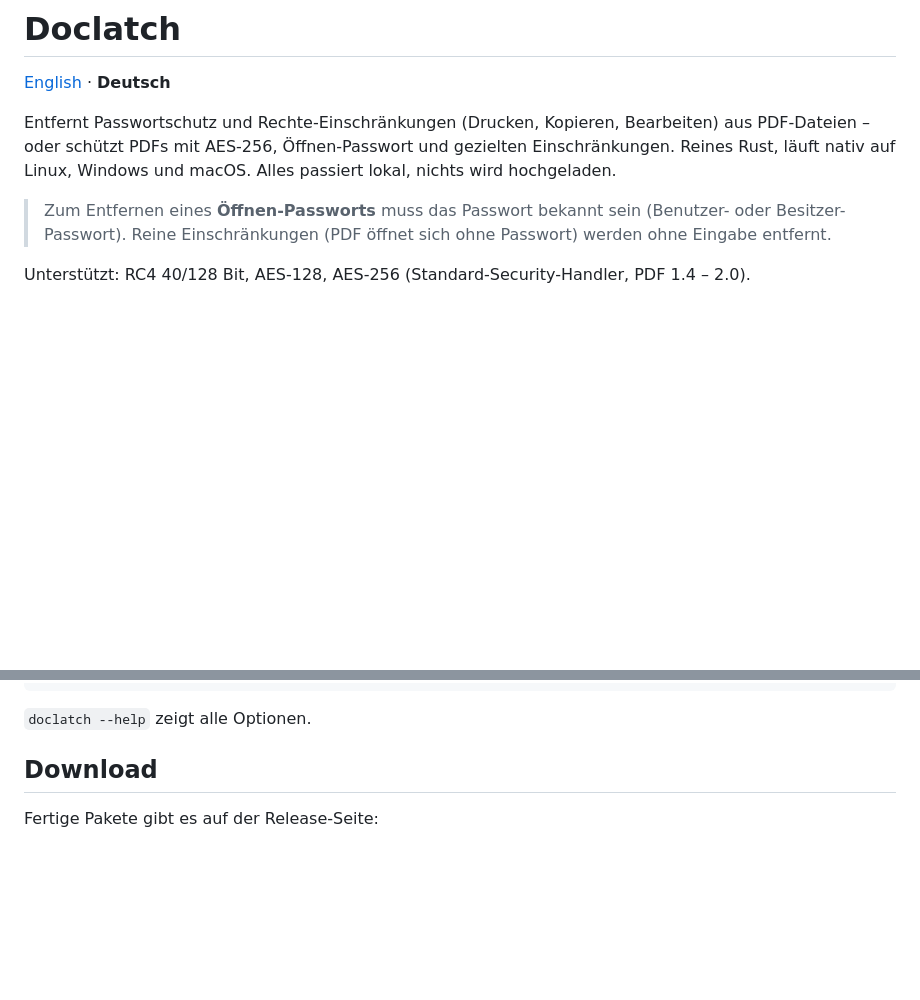
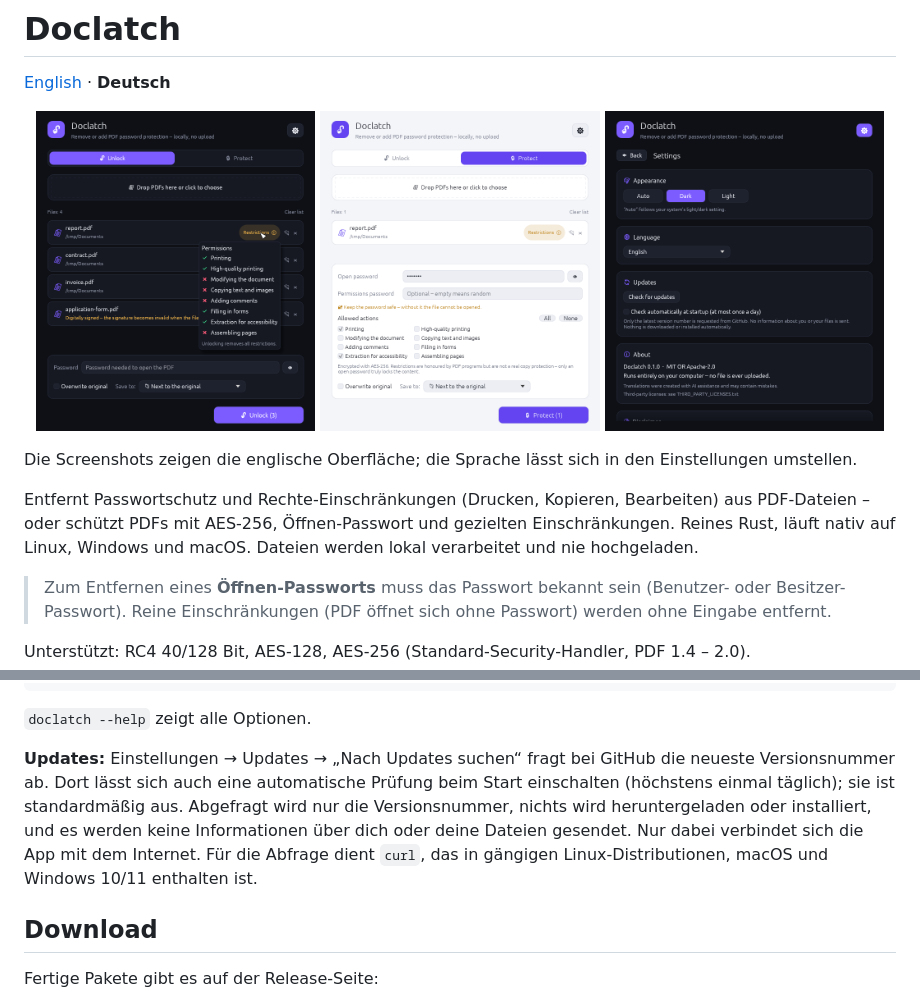
Before and after one commit to Paderman/doclatch, a Markdown page: README.de.md, 2 parts joined by grey strips. GitHub-like rendering; pictures changed too: docs/screenshots/protect-light.png (added), docs/screenshots/settings-dark.png (added), docs/screenshots/unlock-dark.png (added); blank space fills up the shorter version.

````diff
--- a/README.de.md
+++ b/README.de.md
@@ -2,9 +2,17 @@
 
 [English](README.md) · **Deutsch**
 
+<p align="center">
+  <img src="docs/screenshots/unlock-dark.png" width="32%" alt="Entsperren-Ansicht mit den Berechtigungen einer eingeschränkten PDF">
+  <img src="docs/screenshots/protect-light.png" width="32%" alt="Schützen-Ansicht mit Öffnen-Passwort und erlaubten Aktionen">
+  <img src="docs/screenshots/settings-dark.png" width="32%" alt="Einstellungen mit Theme, Sprache und Updates">
+</p>
+
+Die Screenshots zeigen die englische Oberfläche; die Sprache lässt sich in den Einstellungen umstellen.
+
 Entfernt Passwortschutz und Rechte-Einschränkungen (Drucken, Kopieren, Bearbeiten) aus PDF-Dateien –
 oder schützt PDFs mit AES-256, Öffnen-Passwort und gezielten Einschränkungen.
-Reines Rust, läuft nativ auf Linux, Windows und macOS. Alles passiert lokal, nichts wird hochgeladen.
+Reines Rust, läuft nativ auf Linux, Windows und macOS. Dateien werden lokal verarbeitet und nie hochgeladen.
 
 > Zum Entfernen eines **Öffnen-Passworts** muss das Passwort bekannt sein (Benutzer- oder Besitzer-Passwort).
 > Reine Einschränkungen (PDF öffnet sich ohne Passwort) werden ohne Eingabe entfernt.
@@ -47,6 +55,13 @@ doclatch --protect --allow print,copy *.pdf                           # nur Eins
 ```
 
 `doclatch --help` zeigt alle Optionen.
+
+**Updates:** Einstellungen → Updates → „Nach Updates suchen“ fragt bei GitHub die neueste Versionsnummer ab.
+Dort lässt sich auch eine automatische Prüfung beim Start einschalten (höchstens einmal täglich); sie ist
+standardmäßig aus. Abgefragt wird nur die Versionsnummer, nichts wird heruntergeladen oder installiert, und
+es werden keine Informationen über dich oder deine Dateien gesendet. Nur dabei verbindet sich die App mit
+dem Internet. Für die Abfrage dient `curl`, das in gängigen Linux-Distributionen, macOS und Windows 10/11
+enthalten ist.
 
 ## Download
 
````
Also changed, not shown: README.md (+13 -1 lines), 8 other files.
